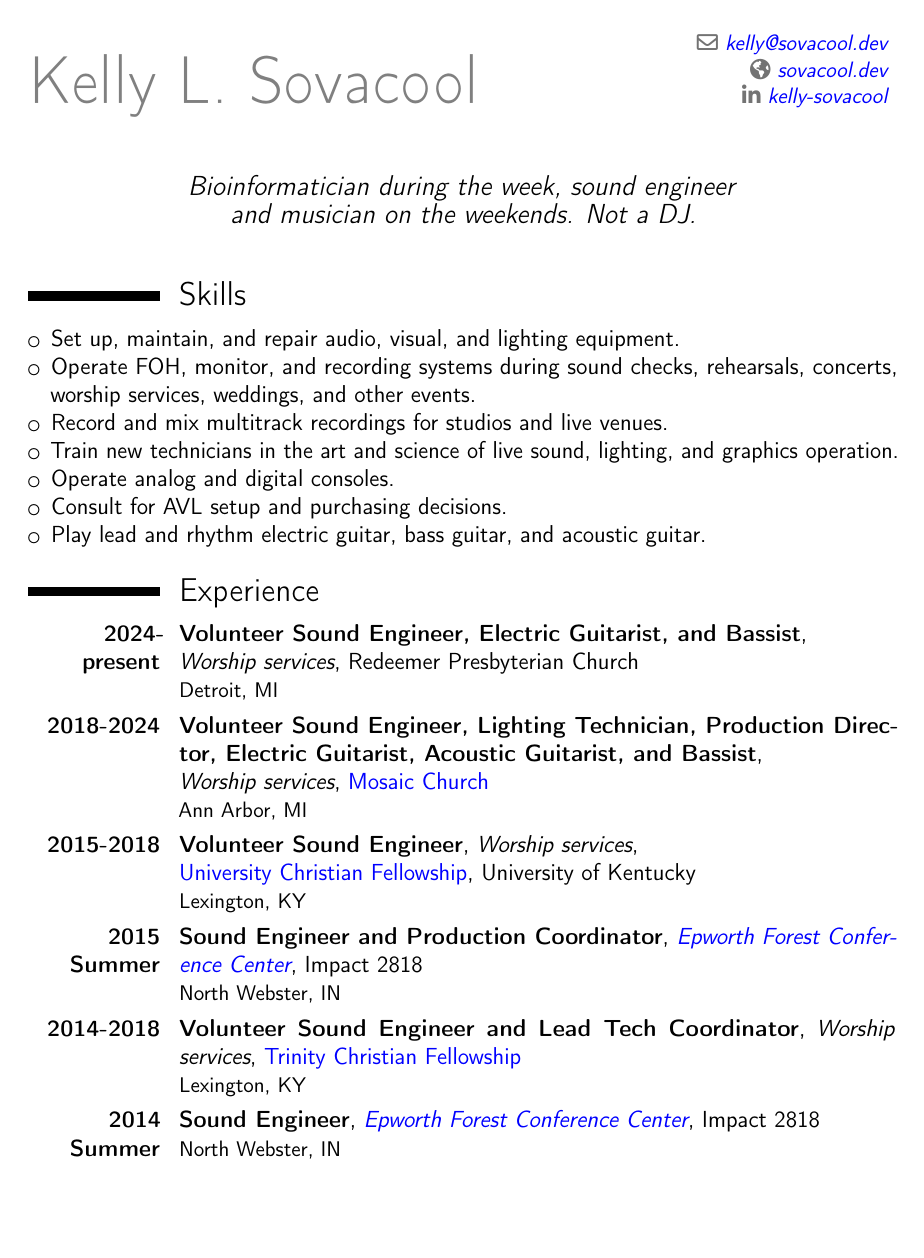
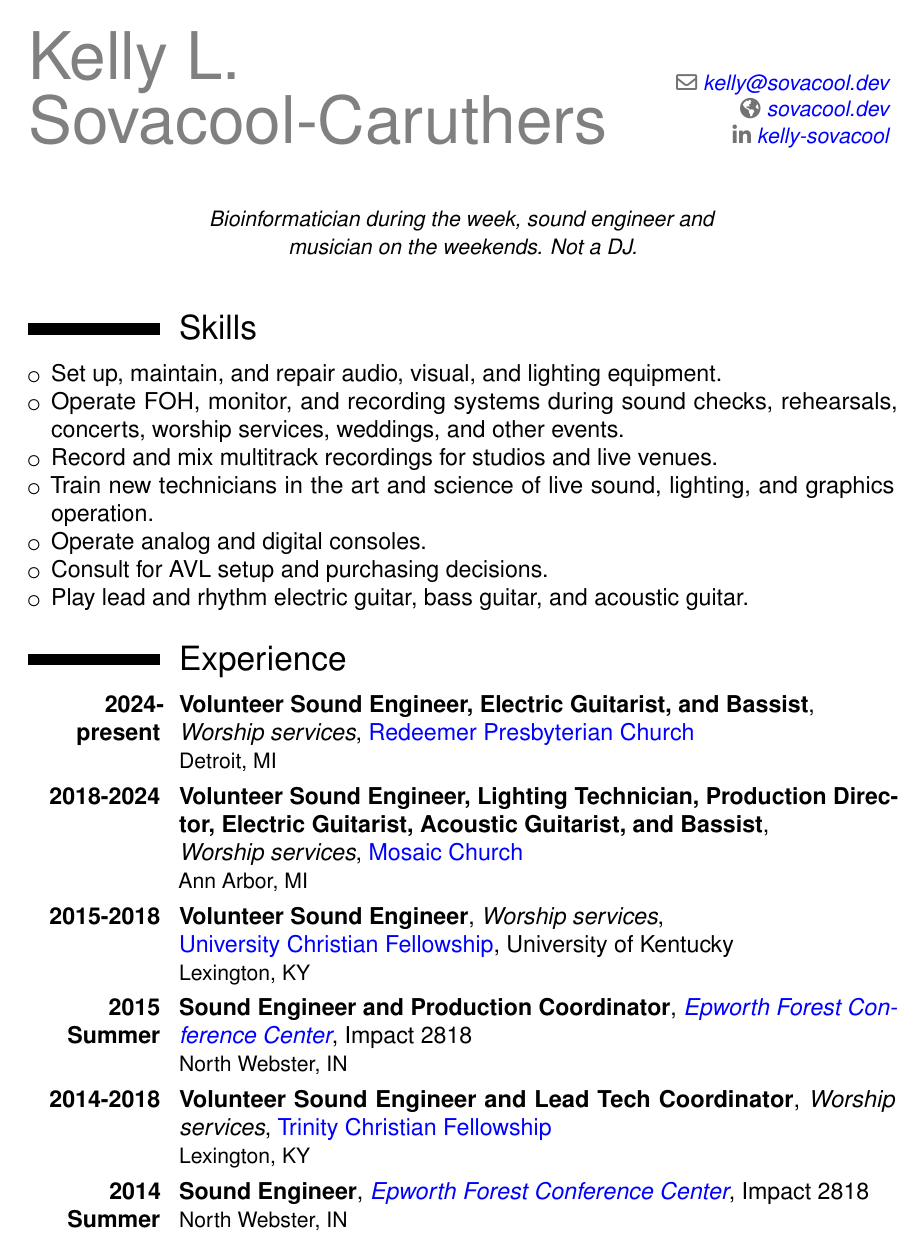
Before and after one commit to kelly-sovacool/latex-cv, a LaTeX CV (sound.tex): page 1 of 4. Compiled offline with pdfLaTeX.

Commit message:
enforce font, update email

```diff
--- a/sound.tex
+++ b/sound.tex
@@ -16,6 +16,9 @@
 \moderncvcolor{black}                               % color options 'black', 'blue' (default), 'burgundy', 'green', 'grey', 'orange', 'purple' and 'red'
 %\renewcommand{\familydefault}{\sfdefault}         % to set the default font; use '\sfdefault' for the default sans serif font, '\rmdefault' for the default roman one, or any tex font name
 %\nopagenumbers{}                                  % uncomment to suppress automatic page numbering for CVs longer than one page
+% Helvetica font (consistent across platforms)
+\usepackage{helvet}
+\renewcommand*\familydefault{\sfdefault}
 \usepackage{textcomp,xpatch}
 \xpatchcmd{\cventry}{\itshape#3}{#3}{}{} % Patch \cventry so the 3rd argument is not printed in italics
 \xpatchcmd{\cventry}{.\strut}{\strut}{}{} % Patch \cventry to remove the trailing period
@@ -26,7 +29,7 @@
 %\setlength{\makecvheadnamewidth}{10cm}            % for the 'classic' style, if you want to force the width allocated to your name and avoid line breaks. be careful though, the length is normally calculated to avoid any overlap with your personal info; use this at your own typographical risks...
 
 % personal data
-\name{Kelly L. Sovacool}{}
+\name{Kelly L. Sovacool-Caruthers}{}
 %\title{Resumé title}
 %\address{street and number}{postcode city}{country}% the "postcode city" and "country" arguments can be omitted or provided empty
 %\phone[mobile]{+1~(234)~567~890}                   %  the optional "type" of the phone can be "mobile" (default), "fixed" or "fax"
@@ -42,7 +45,7 @@
 %\social[skype]{jdoe}
 %\extrainfo{additional information}
 %\photo[64pt][0.4pt]{picture}                       %  '64pt' is the height the picture must be resized to, 0.4pt is the thickness of the frame around it (put it to 0pt for no frame) and 'picture' is the name of the picture file
-\quote{Bioinformatician during the week, sound engineer and musician on the weekends. Not a DJ.}
+\quote{\small Bioinformatician during the week, sound engineer and musician on the weekends. Not a DJ.}
 
 % bibliography adjustments (only useful if you make citations in your resume, or print a list of publications using BibTeX)
 %   to show numerical labels in the bibliography (default is to show no labels)
@@ -80,7 +83,7 @@
 %---------------------------------------------------------------------------------------------------
 \section{Experience}
 %---------------------------------------------------------------------------------------------------
-\cventry{\textbf{2024-present}}{Volunteer Sound Engineer, Electric Guitarist, and Bassist}{\newline Worship services}{Redeemer Presbyterian Church}{}{Detroit, MI}
+\cventry{\textbf{2024-present}}{Volunteer Sound Engineer, Electric Guitarist, and Bassist}{\newline Worship services}{\href{https://redeemerdetroit.com/}{Redeemer Presbyterian Church}}{}{Detroit, MI}
 \cventry{\textbf{2018-2024}}{Volunteer Sound Engineer, Lighting Technician, Production Director, Electric Guitarist, Acoustic Guitarist, and Bassist}{\newline Worship services}{\href{https://www.mosaica2.org/}{Mosaic Church}}{}{Ann Arbor, MI}
 \cventry{\textbf{2015-2018}}{Volunteer Sound Engineer}{Worship services}{\href{http://www.ucf.cfchurches.com/}{\newline University Christian Fellowship}}{University of Kentucky}{Lexington, KY}
 \cventry{\textbf{2015 Summer}}{Sound Engineer and Production Coordinator}{\href{https://impact2818.org/our-team/epworth-forest-conference-center/}{Epworth Forest Conference Center}}{Impact 2818}{}{North Webster, IN}
```
Also changed, not shown: 1 other file.
